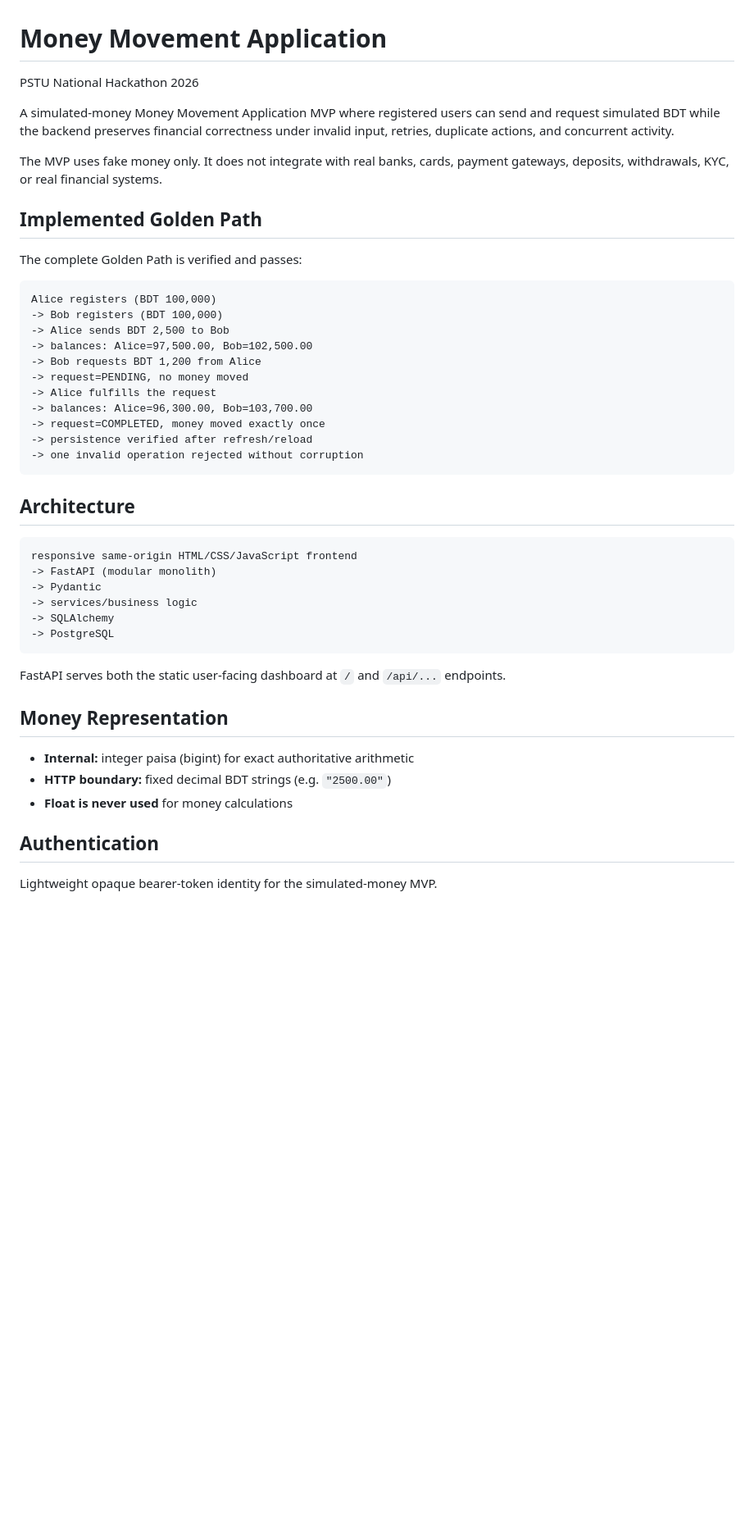
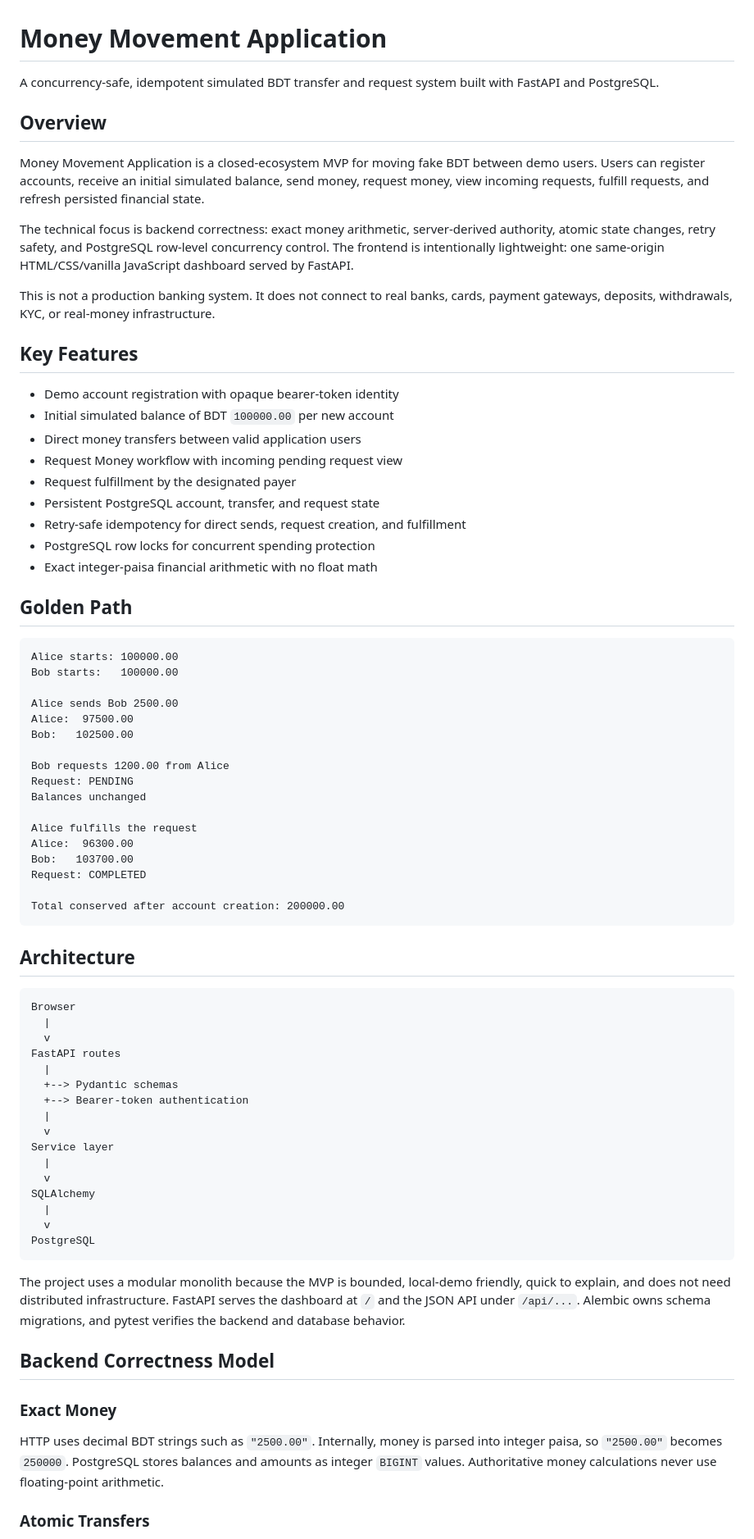
Before and after one commit to ZenoxXYZ/PSTU-HACKATHON-2026, a Markdown page: README.md, the part around one of its changes. Shown at 82% size. Rendered like a GitHub page; blank space fills up the shorter version.

````diff
--- a/README.md
+++ b/README.md
@@ -1,49 +1,77 @@
 # Money Movement Application
 
-PSTU National Hackathon 2026
+A concurrency-safe, idempotent simulated BDT transfer and request system built with FastAPI and PostgreSQL.
 
-A simulated-money Money Movement Application MVP where registered users can send and request simulated BDT while the backend preserves financial correctness under invalid input, retries, duplicate actions, and concurrent activity.
+## Overview
 
-The MVP uses fake money only. It does not integrate with real banks, cards, payment gateways, deposits, withdrawals, KYC, or real financial systems.
+Money Movement Application is a closed-ecosystem MVP for moving fake BDT between demo users. Users can register accounts, receive an initial simulated balance, send money, request money, view incoming requests, fulfill requests, and refresh persisted financial state.
 
-## Implemented Golden Path
+The technical focus is backend correctness: exact money arithmetic, server-derived authority, atomic state changes, retry safety, and PostgreSQL row-level concurrency control. The frontend is intentionally lightweight: one same-origin HTML/CSS/vanilla JavaScript dashboard served by FastAPI.
 
-The complete Golden Path is verified and passes:
+This is not a production banking system. It does not connect to real banks, cards, payment gateways, deposits, withdrawals, KYC, or real-money infrastructure.
+
+## Key Features
+
+- Demo account registration with opaque bearer-token identity
+- Initial simulated balance of BDT `100000.00` per new account
+- Direct money transfers between valid application users
+- Request Money workflow with incoming pending request view
+- Request fulfillment by the designated payer
+- Persistent PostgreSQL account, transfer, and request state
+- Retry-safe idempotency for direct sends, request creation, and fulfillment
+- PostgreSQL row locks for concurrent spending protection
+- Exact integer-paisa financial arithmetic with no float math
+
+## Golden Path
 
 ```text
-Alice registers (BDT 100,000)
--> Bob registers (BDT 100,000)
--> Alice sends BDT 2,500 to Bob
--> balances: Alice=97,500.00, Bob=102,500.00
--> Bob requests BDT 1,200 from Alice
--> request=PENDING, no money moved
--> Alice fulfills the request
--> balances: Alice=96,300.00, Bob=103,700.00
--> request=COMPLETED, money moved exactly once
--> persistence verified after refresh/reload
--> one invalid operation rejected without corruption
+Alice starts: 100000.00
+Bob starts:   100000.00
+
+Alice sends Bob 2500.00
+Alice:  97500.00
+Bob:   102500.00
+
+Bob requests 1200.00 from Alice
+Request: PENDING
+Balances unchanged
+
+Alice fulfills the request
+Alice:  96300.00
+Bob:   103700.00
+Request: COMPLETED
+
+Total conserved after account creation: 200000.00
 ```
 
 ## Architecture
 
 ```text
-responsive same-origin HTML/CSS/JavaScript frontend
--> FastAPI (modular monolith)
--> Pydantic
--> services/business logic
--> SQLAlchemy
--> PostgreSQL
+Browser
+  |
+  v
+FastAPI routes
+  |
+  +--> Pydantic schemas
+  +--> Bearer-token authentication
+  |
+  v
+Service layer
+  |
+  v
+SQLAlchemy
+  |
+  v
+PostgreSQL
 ```
 
-FastAPI serves both the static user-facing dashboard at `/` and `/api/...` endpoints.
+The project uses a modular monolith because the MVP is bounded, local-demo friendly, quick to explain, and does not need distributed infrastructure. FastAPI serves the dashboard at `/` and the JSON API under `/api/...`. Alembic owns schema migrations, and pytest verifies the backend and database behavior.
 
-## Money Representation
+## Backend Correctness Model
 
-- **Internal:** integer paisa (bigint) for exact authoritative arithmetic
-- **HTTP boundary:** fixed decimal BDT strings (e.g. `"2500.00"`)
-- **Float is never used** for money calculations
+### Exact Money
 
-## Authentication
+HTTP uses decimal BDT strings such as `"2500.00"`. Internally, money is parsed into integer paisa, so `"2500.00"` becomes `250000`. PostgreSQL stores balances and amounts as integer `BIGINT` values. Authoritative money calculations never use floating-point arithmetic.
 
-Lightweight opaque bearer-token identity for the simulated-money MVP.
+### Atomic Transfers
 
````
Also changed, not shown: other parts of README.md (+147 -104 lines).
